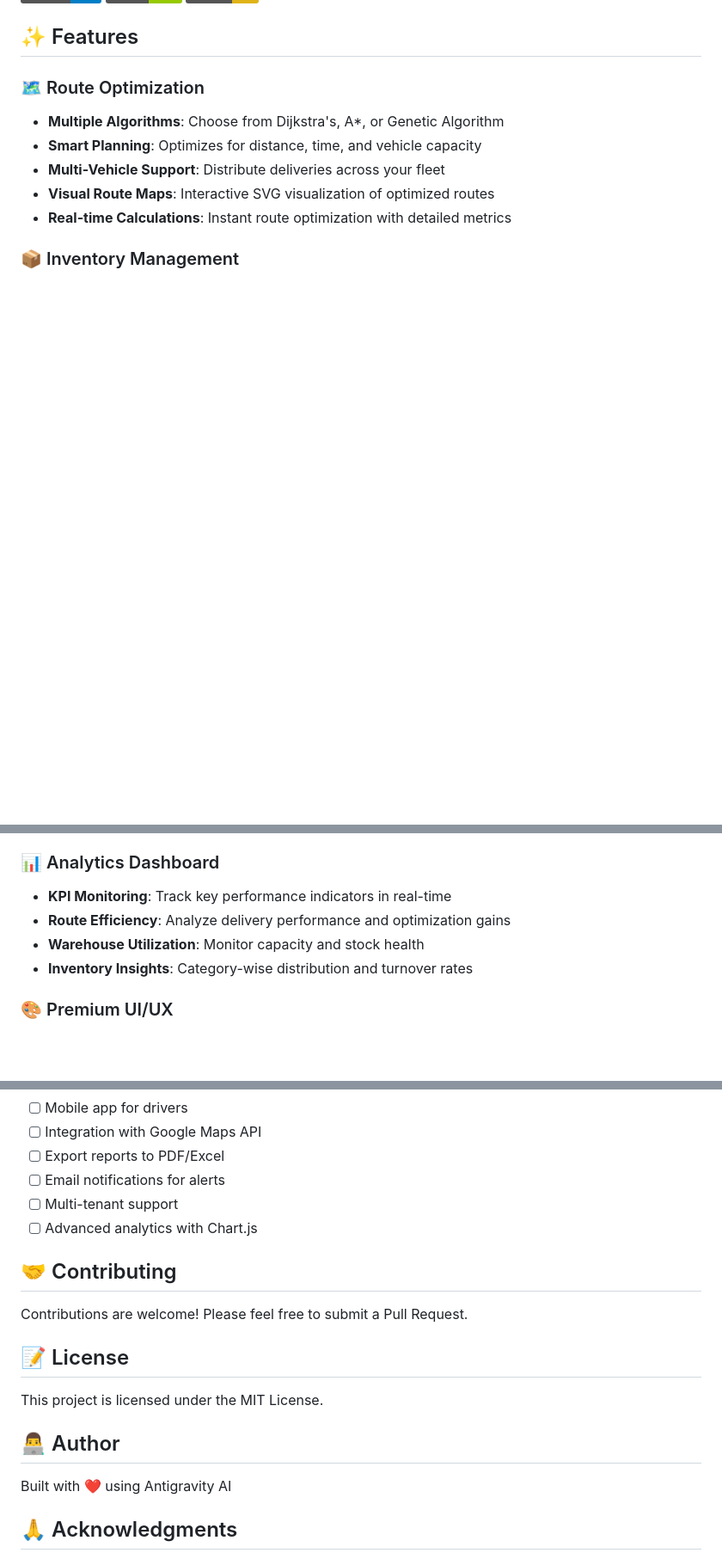
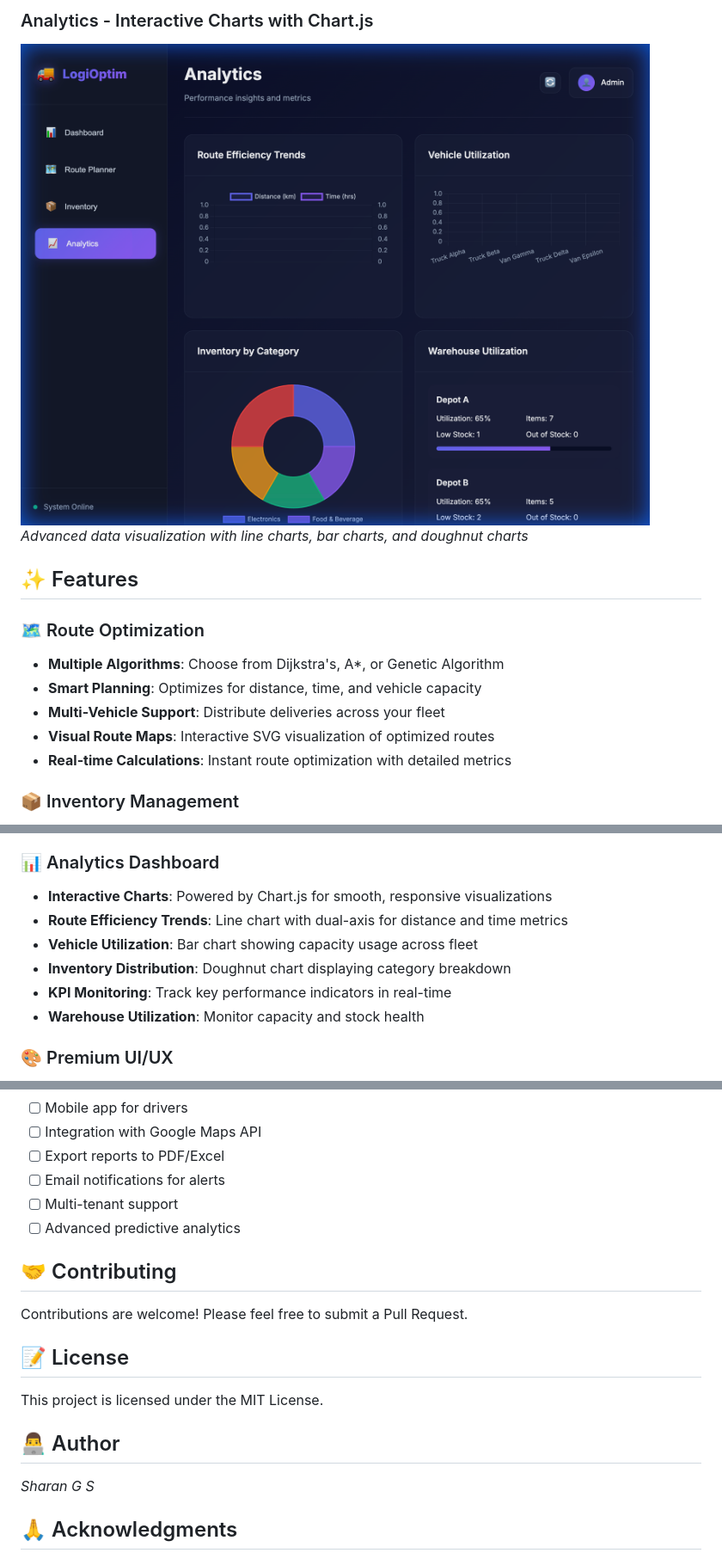
Before and after one commit to Sharan-G-S/Logistics_Optimization_Agent, a Markdown page: README.md, 3 parts joined by grey strips. Shown at 86% size. GitHub-like rendering; pictures changed too: screenshots/analytics_charts.png (added); badges without logos; blank space fills up the shorter version.

```diff
--- a/README.md
+++ b/README.md
@@ -8,3 +24,7 @@ An AI-powered logistics optimization platform that plans efficient delivery rout
+### Analytics - Interactive Charts with Chart.js
+![Analytics](screenshots/analytics_charts.png)
+*Advanced data visualization with line charts, bar charts, and doughnut charts*
+
 
 ## ✨ Features
 
@@ -23,10 +43,12 @@ An AI-powered logistics optimization platform that plans efficient delivery rout
 - **Reorder Recommendations**: Intelligent suggestions for restocking
 
 ### 📊 Analytics Dashboard
+- **Interactive Charts**: Powered by Chart.js for smooth, responsive visualizations
+- **Route Efficiency Trends**: Line chart with dual-axis for distance and time metrics
+- **Vehicle Utilization**: Bar chart showing capacity usage across fleet
+- **Inventory Distribution**: Doughnut chart displaying category breakdown
 - **KPI Monitoring**: Track key performance indicators in real-time
-- **Route Efficiency**: Analyze delivery performance and optimization gains
 - **Warehouse Utilization**: Monitor capacity and stock health
-- **Inventory Insights**: Category-wise distribution and turnover rates
 
 ### 🎨 Premium UI/UX
 - **Modern Dark Theme**: Sleek, professional interface with glassmorphism
@@ -183,7 +206,7 @@ The system comes pre-loaded with sample data:
 - [ ] Export reports to PDF/Excel
 - [ ] Email notifications for alerts
 - [ ] Multi-tenant support
-- [ ] Advanced analytics with Chart.js
+- [ ] Advanced predictive analytics
 
 ## 🤝 Contributing
 
@@ -195,7 +218,7 @@ This project is licensed under the MIT License.
 
 ## 👨‍💻 Author
 
-Built with ❤️ using Antigravity AI
+*Sharan G S*
 
 ## 🙏 Acknowledgments
 
```
Also changed, not shown: other parts of README.md (+17 -0 lines), screenshots/dashboard.png (added), screenshots/inventory.png (added), screenshots/route_planner.png (added), 2 other files.
